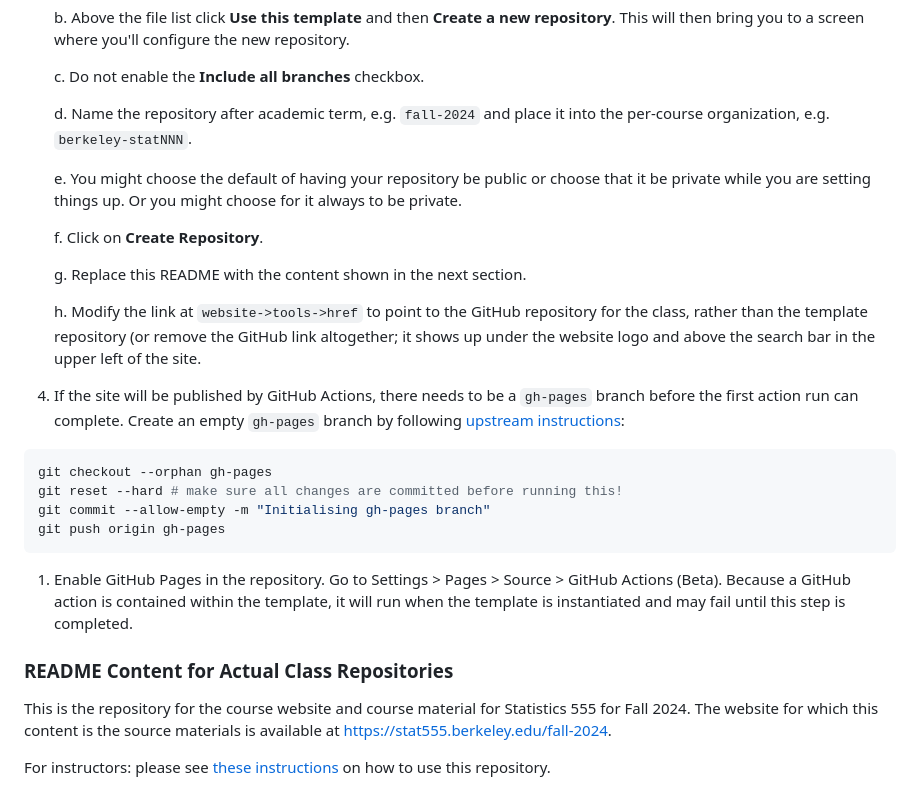
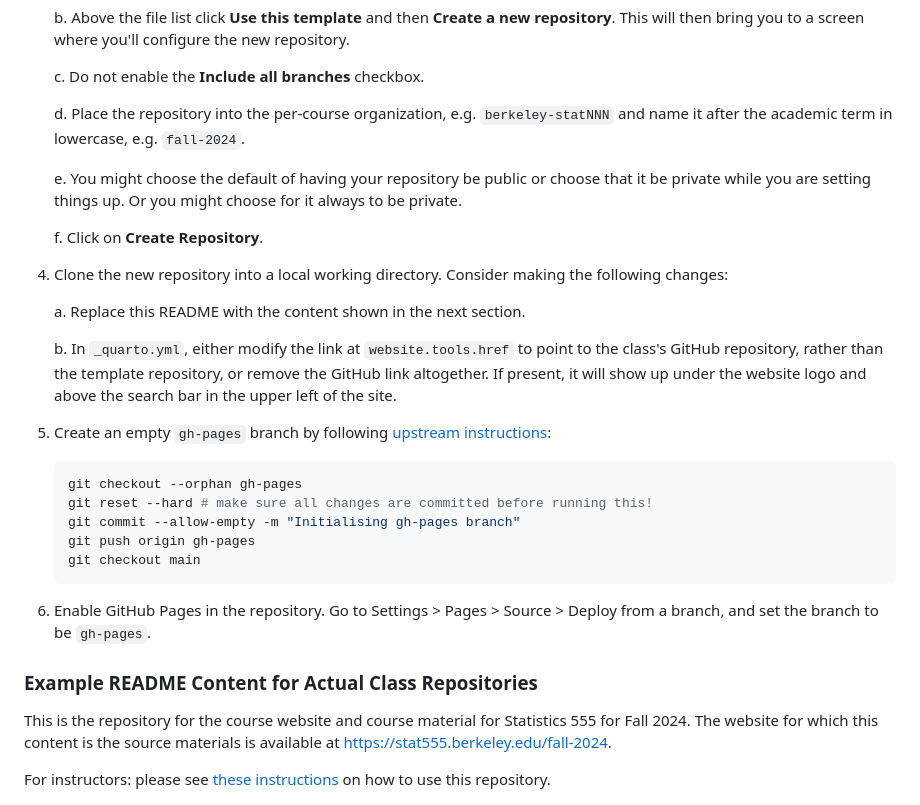
Before and after one commit to berkeley-cdss/course-site-quarto, a Markdown page: README.md, the part around the change. Drawn GitHub-style.

Commit message:
Update instructions.

````diff
--- a/README.md
+++ b/README.md
@@ -165,28 +165,31 @@ The SCF is happy to help. Please [contact us](https://statistics.berkeley.edu/co
 
    c. Do not enable the **Include all branches** checkbox.
 
-   d. Name the repository after academic term, e.g. `fall-2024` and place it into the per-course organization, e.g. `berkeley-statNNN`.
+   d. Place the repository into the per-course organization, e.g. `berkeley-statNNN` and name it after the academic term in lowercase, e.g. `fall-2024`.
 
    e. You might choose the default of having your repository be public or choose that it be private while you are setting things up. Or you might choose for it always to be private.
 
    f. Click on **Create Repository**.
 
-   g. Replace this README with the content shown in the next section.
+1. Clone the new repository into a local working directory. Consider making the following changes:
 
-   h. Modify the link at `website->tools->href` to point to the GitHub repository for the class, rather than the template repository (or remove the GitHub link altogether; it shows up under the website logo and above the search bar in the upper left of the site.
+   a. Replace this README with the content shown in the next section.
 
-1. If the site will be published by GitHub Actions, there needs to be a `gh-pages` branch before the first action run can complete. Create an empty `gh-pages` branch by following [upstream instructions](https://quarto.org/docs/publishing/github-pages.html#source-branch):
+   b. In `_quarto.yml`, either modify the link at `website.tools.href` to point to the class's GitHub repository, rather than the template repository, or remove the GitHub link altogether. If present, it will show up under the website logo and above the search bar in the upper left of the site.
 
-```bash
-git checkout --orphan gh-pages
-git reset --hard # make sure all changes are committed before running this!
-git commit --allow-empty -m "Initialising gh-pages branch"
-git push origin gh-pages
-```
+1. Create an empty `gh-pages` branch by following [upstream instructions](https://quarto.org/docs/publishing/github-pages.html#source-branch):
 
-1. Enable GitHub Pages in the repository. Go to Settings > Pages > Source > GitHub Actions (Beta). Because a GitHub action is contained within the template, it will run when the template is instantiated and may fail until this step is completed.
+   ```bash
+   git checkout --orphan gh-pages
+   git reset --hard # make sure all changes are committed before running this!
+   git commit --allow-empty -m "Initialising gh-pages branch"
+   git push origin gh-pages
+   git checkout main
+   ```
 
-### README Content for Actual Class Repositories
+1. Enable GitHub Pages in the repository. Go to Settings > Pages > Source > Deploy from a branch, and set the branch to be `gh-pages`.
+
+### Example README Content for Actual Class Repositories
 
 This is the repository for the course website and course material for Statistics 555 for Fall 2024.
 The website for which this content is the source materials is available at <https://stat555.berkeley.edu/fall-2024>.
````
